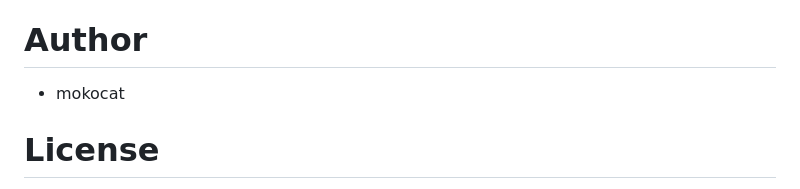
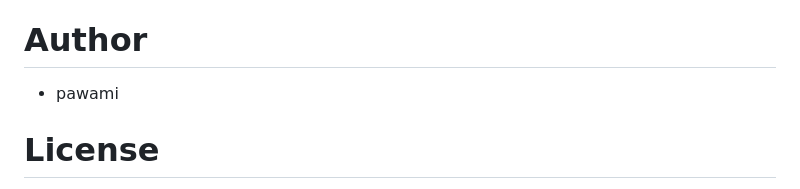
Before and after one commit to mokocat/django-housework-app, a Markdown page: README.md, the part around the change. Rendered like a GitHub page.

```diff
--- a/README.md
+++ b/README.md
@@ -121,7 +121,7 @@
 - At the moment, only the Japanese version is available.
 
 # Author
-- mokocat
+- pawami
 
 # License
 "Housework-management-app" is under [GPL license](https://www.gnu.org/).
```
